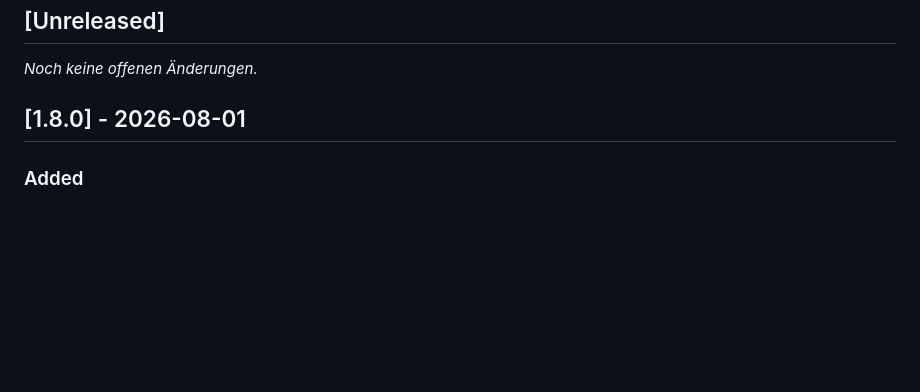
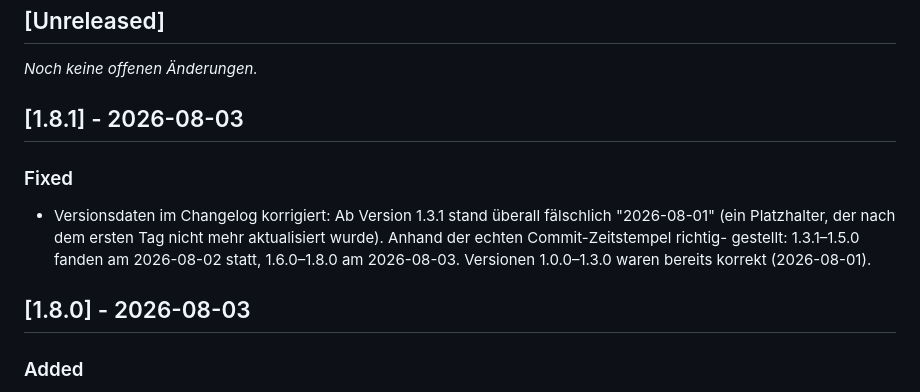
Before and after one commit to peppermieta/Kalender, a Markdown page: CHANGELOG.md, the part around one of its changes. Drawn GitHub-style; blank space fills up the shorter version.

```diff
--- a/CHANGELOG.md
+++ b/CHANGELOG.md
@@ -7,7 +7,16 @@ Format angelehnt an [Keep a Changelog](https://keepachangelog.com/de/1.0.0/).
 
 _Noch keine offenen Änderungen._
 
-## [1.8.0] - 2026-08-01
+## [1.8.1] - 2026-08-03
+
+### Fixed
+- Versionsdaten im Changelog korrigiert: Ab Version 1.3.1 stand überall
+  fälschlich "2026-08-01" (ein Platzhalter, der nach dem ersten Tag nicht
+  mehr aktualisiert wurde). Anhand der echten Commit-Zeitstempel richtig-
+  gestellt: 1.3.1–1.5.0 fanden am 2026-08-02 statt, 1.6.0–1.8.0 am
+  2026-08-03. Versionen 1.0.0–1.3.0 waren bereits korrekt (2026-08-01).
+
+## [1.8.0] - 2026-08-03
 
 ### Added
 - **Neue Seite `module.html` – Modulverzeichnis:** Alle 28 Module des
```
Also changed, not shown: other parts of CHANGELOG.md (+6 -6 lines), README.md (+1 -1 lines).
